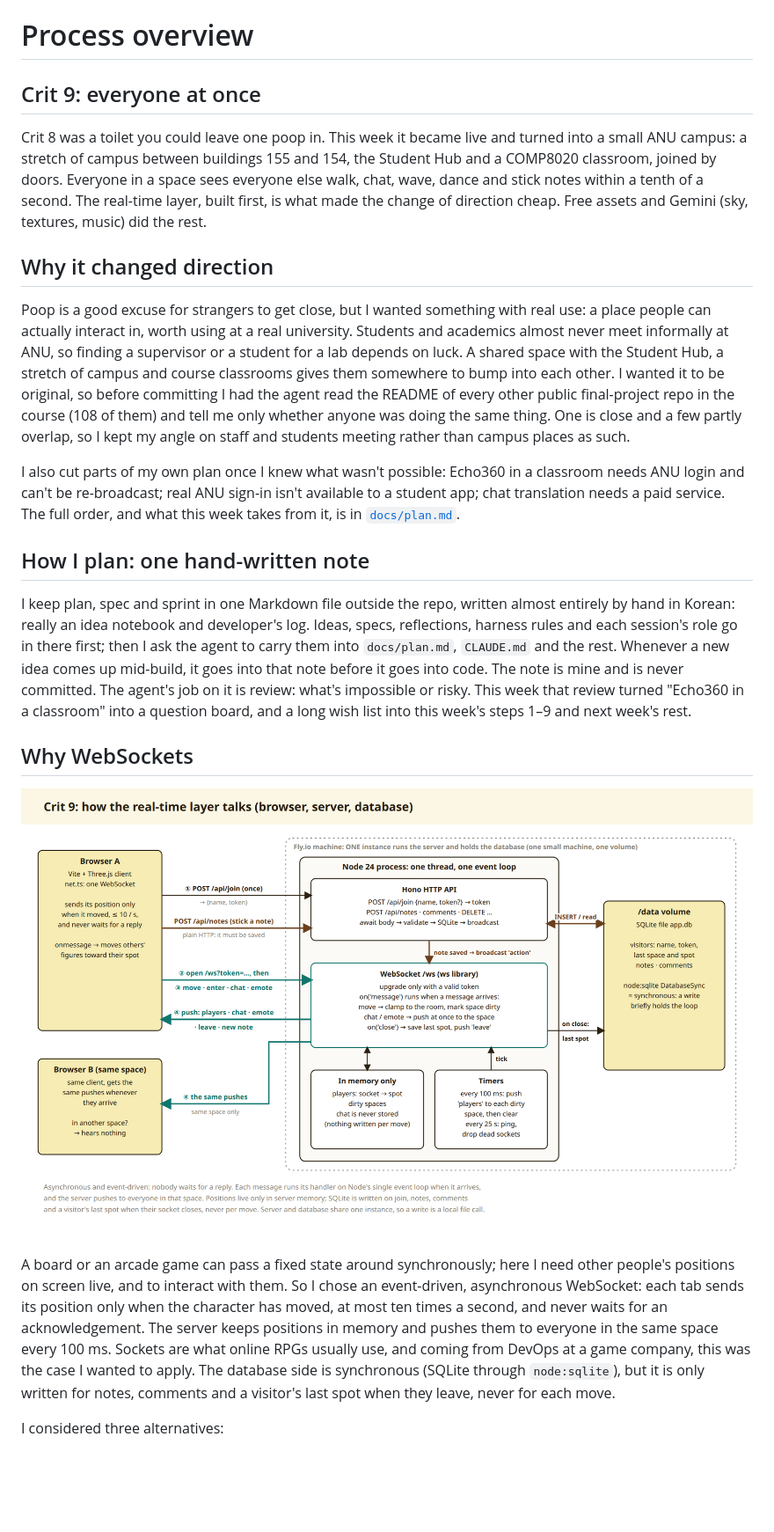
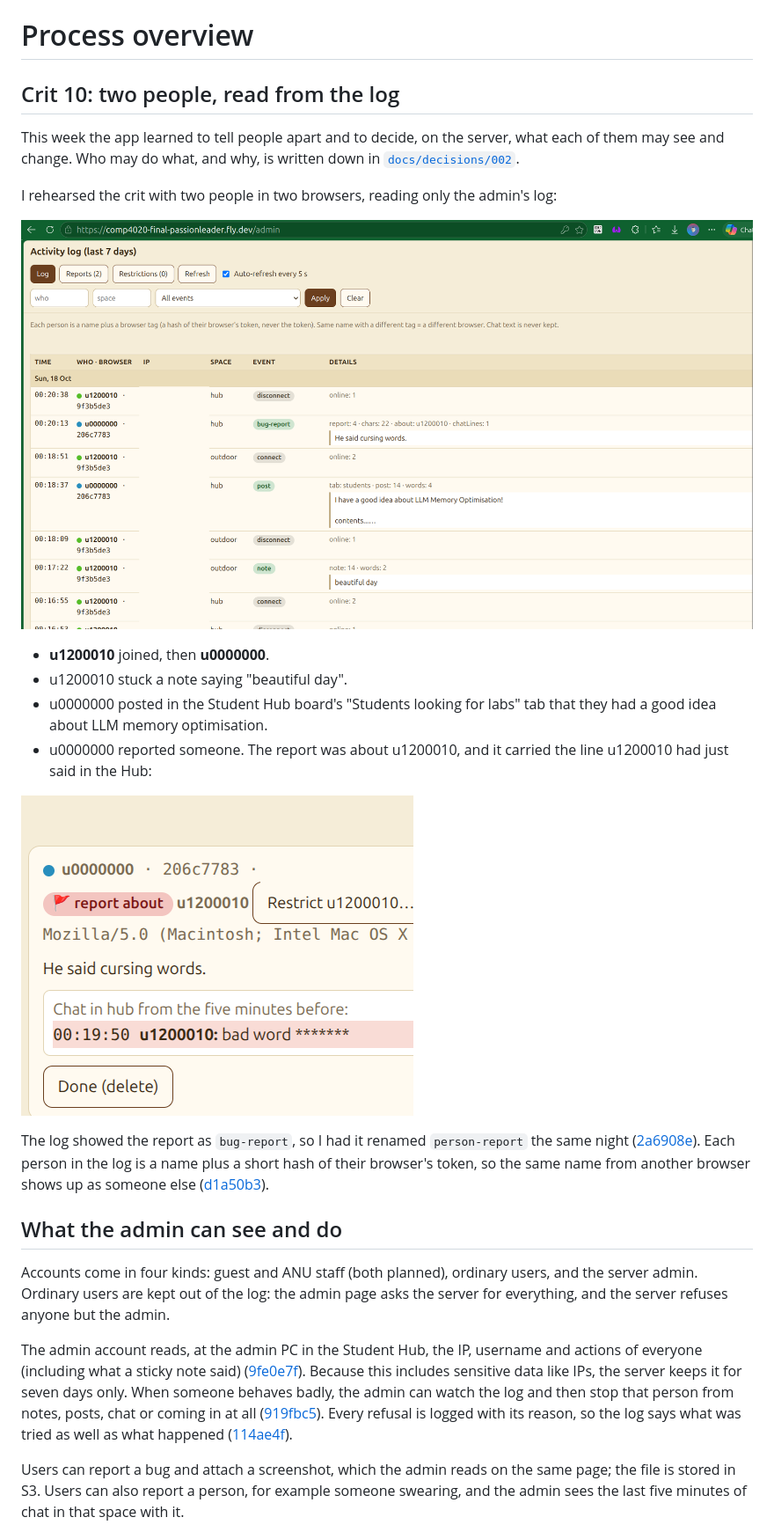
Before and after one commit to comp4020-agentic-coding-studio/comp4020-final-passionleader, a Markdown page: PROCESS.md, the part around one of its changes. Shown at 88% size. GitHub-like rendering; pictures changed too: docs/screenshots/crit10-rehearsal-log.png (added), docs/screenshots/crit10-rehearsal-report.png (added); blank space fills up the shorter version.

```diff
--- a/PROCESS.md
+++ b/PROCESS.md
@@ -1,58 +1,52 @@
 # Process overview
 
-## Crit 9: everyone at once
+## Crit 10: two people, read from the log
 
-Crit 8 was a toilet you could leave one poop in. This week it became live and
-turned into a small ANU campus: a stretch of campus between buildings 155 and
-154, the Student Hub and a COMP8020 classroom, joined by doors. Everyone in a
-space sees everyone else walk, chat, wave, dance and stick notes within a
-tenth of a second. The real-time layer, built first, is what made the change
-of direction cheap. Free assets and Gemini (sky, textures, music) did the rest.
+This week the app learned to tell people apart and to decide, on the server,
+what each of them may see and change. Who may do what, and why, is written
+down in [`docs/decisions/002`](docs/decisions/002-who-may-see-and-change-what.md).
 
-## Why it changed direction
+I rehearsed the crit with two people in two browsers, reading only the
+admin's log:
 
-Poop is a good excuse for strangers to get close, but I wanted something with
-real use: a place people can actually interact in, worth using at a real
-university. Students and academics almost never meet informally at ANU, so
-finding a supervisor or a student for a lab depends on luck. A shared space
-with the Student Hub, a stretch of campus and course classrooms gives them
-somewhere to bump into each other. I wanted it to be original, so before
-committing I had the agent read the README of every other public
-final-project repo in the course (108 of them) and tell me only whether anyone
-was doing the same thing. One is close and a few partly overlap, so I kept my
-angle on staff and students meeting rather than campus places as such.
+![The admin's log during the rehearsal: u1200010 and u0000000, each with their own browser tag (IPs blanked here)](docs/screenshots/crit10-rehearsal-log.png)
 
-I also cut parts of my own plan once I knew what wasn't possible: Echo360 in a
-classroom needs ANU login and can't be re-broadcast; real ANU sign-in isn't
-available to a student app; chat translation needs a paid service. The full
-order, and what this week takes from it, is in [`docs/plan.md`](docs/plan.md).
+- **u1200010** joined, then **u0000000**.
+- u1200010 stuck a note saying "beautiful day".
+- u0000000 posted in the Student Hub board's "Students looking for labs" tab
+  that they had a good idea about LLM memory optimisation.
+- u0000000 reported someone. The report was about u1200010, and it carried
+  the line u1200010 had just said in the Hub:
 
-## How I plan: one hand-written note
+![The report as the admin sees it, with the last five minutes of that space's chat attached by the server](docs/screenshots/crit10-rehearsal-report.png)
 
-I keep plan, spec and sprint in one Markdown file outside the repo, written
-almost entirely by hand in Korean: really an idea notebook and developer's
-log. Ideas, specs, reflections, harness rules and each session's role go in
-there first; then I ask the agent to carry them into `docs/plan.md`,
-`CLAUDE.md` and the rest. Whenever a new idea comes up mid-build, it goes into
-that note before it goes into code. The note is mine and is never committed.
-The agent's job on it is review: what's impossible or risky. This week that
-review turned "Echo360 in a classroom" into a question board, and a long
-wish list into this week's steps 1–9 and next week's rest.
+The log showed the report as `bug-report`, so I had it renamed
+`person-report` the same night
+([2a6908e](https://github.com/comp4020-agentic-coding-studio/comp4020-final-passionleader/commit/2a6908e)).
+Each person in the log is a name plus a short hash of their browser's token,
+so the same name from another browser shows up as someone else
+([d1a50b3](https://github.com/comp4020-agentic-coding-studio/comp4020-final-passionleader/commit/d1a50b3)).
 
-## Why WebSockets
+## What the admin can see and do
 
-![How the real-time layer talks: browsers, and the server and SQLite in one Fly machine](diagrams/5-crit9-realtime.png)
+Accounts come in four kinds: guest and ANU staff (both planned), ordinary
+users, and the server admin. Ordinary users are kept out of the log: the
+admin page asks the server for everything, and the server refuses anyone
+but the admin.
 
-A board or an arcade game can pass a fixed state around synchronously; here I
-need other people's positions on screen live, and to interact with them. So I
-chose an event-driven, asynchronous WebSocket: each tab sends its position
-only when the character has moved, at most ten times a second, and never waits
-for an acknowledgement. The server keeps positions in memory and pushes them to
-everyone in the same space every 100 ms. Sockets are what online RPGs usually
-use, and coming from DevOps at a game company, this was the case I wanted to
-apply. The database side is synchronous (SQLite through `node:sqlite`), but it
-is only written for notes, comments and a visitor's last spot when they leave,
-never for each move.
+The admin account reads, at the admin PC in the Student Hub, the IP,
+username and actions of everyone (including what a sticky note said)
+([9fe0e7f](https://github.com/comp4020-agentic-coding-studio/comp4020-final-passionleader/commit/9fe0e7f)).
+Because this includes sensitive data like IPs, the server keeps it for seven
+days only. When someone behaves badly, the admin can watch the log and then
+stop that person from notes, posts, chat or coming in at all
+([919fbc5](https://github.com/comp4020-agentic-coding-studio/comp4020-final-passionleader/commit/919fbc5)).
+Every refusal is logged with its reason, so the log says what was tried as
+well as what happened
+([114ae4f](https://github.com/comp4020-agentic-coding-studio/comp4020-final-passionleader/commit/114ae4f)).
 
-I considered three alternatives:
+Users can report a bug and attach a screenshot, which the admin reads on the
+same page; the file is stored in S3. Users can also report a person, for
+example someone swearing, and the admin sees the last five minutes of chat
+in that space with it.
 
```
Also changed, not shown: other parts of PROCESS.md (+72 -43 lines), docs/decisions/002-who-may-see-and-change-what.md (added, +125 -0 lines), reflections/crit-10.md (added, +31 -0 lines), docs/screenshots/crit10-bug-report.png (added), docs/screenshots/crit10-hub-board-file.png (added).
